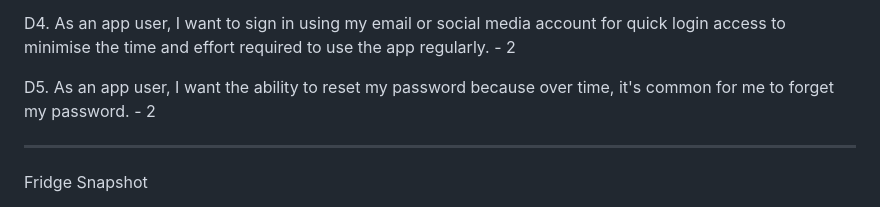
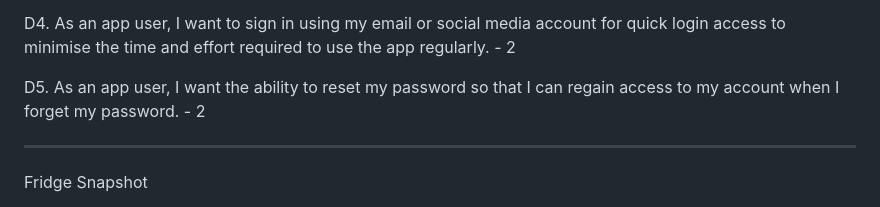
Before and after one commit to boykin345/food-ai-app, a Markdown page: README.md, the part around the change. Drawn GitHub-style.

Commit message:
Docs: update user story D5
Wasn't in the as a <user> I want <feature> so that I can achieve <goal>
format

```diff
--- a/README.md
+++ b/README.md
@@ -63,7 +63,7 @@ D3. As an app user, I want to have a multi-factor authentication option for incr
 
 D4. As an app user, I want to sign in using my email or social media account for quick login access to minimise the time and effort required to use the app regularly. - 2
 
-D5. As an app user, I want the ability to reset my password because over time, it's common for me to forget my password. - 2
+D5. As an app user, I want the ability to reset my password so that I can regain access to my account when I forget my password. - 2
 
 ---
 Fridge Snapshot
```
